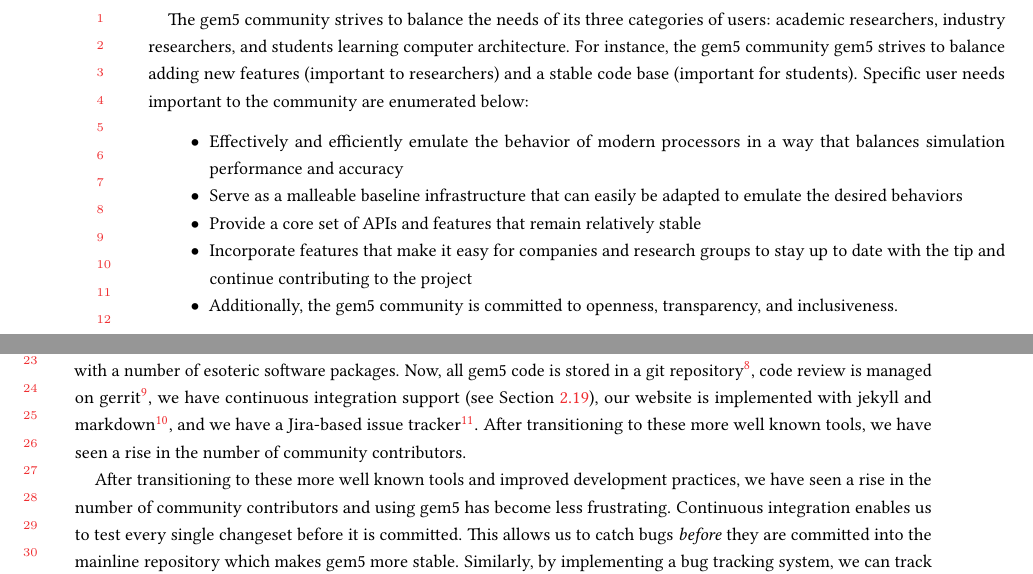
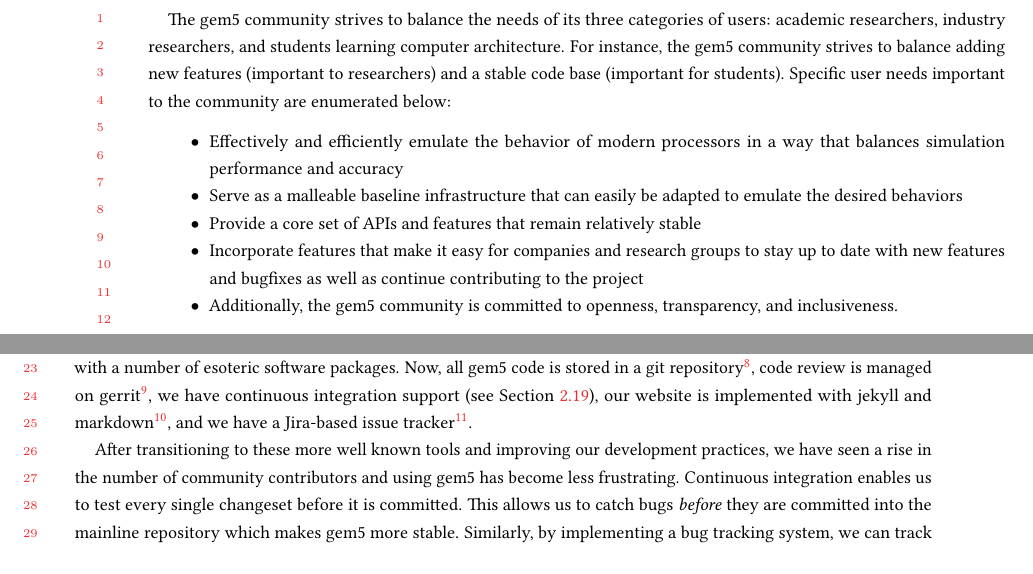
Before and after one commit to darchr/gem5-20-paper, a LaTeX paper (main.tex, which reads intro.tex): two parts of pages 2 and 3 of 28, joined at a grey line, cut so that both start at the same text. Compiled offline with pdfLaTeX.

Commit message:
Minor typos in intro
Signed-off-by: Jason Lowe-Power <jason@lowepower.com>

```diff
--- a/intro.tex
+++ b/intro.tex
@@ -19,13 +19,13 @@
 A common framework in the academic community makes it easier for other researchers to share workloads as well as models and to compare and contrast with other architectural techniques.
 
 The gem5 community strives to balance the needs of its three categories of users: academic researchers, industry researchers, and students learning computer architecture.
-For instance, the gem5 community gem5 strives to balance adding new features (important to researchers) and a stable code base (important for students).
+For instance, the gem5 community strives to balance adding new features (important to researchers) and a stable code base (important for students).
 Specific user needs important to the community are enumerated below:
 \begin{itemize}
     \item Effectively and efficiently emulate the behavior of modern processors in a way that balances simulation performance and accuracy
     \item Serve as a malleable baseline infrastructure that can easily be adapted to emulate the desired behaviors
     \item Provide a core set of APIs and features that remain relatively stable
-    \item Incorporate features that make it easy for companies and research groups to stay up to date with the tip and continue contributing to the project
+    \item Incorporate features that make it easy for companies and research groups to stay up to date with new features and bugfixes as well as continue contributing to the project
     \item Additionally, the gem5 community is committed to openness, transparency, and inclusiveness.
 \end{itemize}
 
@@ -94,9 +94,8 @@
 To simplify the contribution process, we have instituted many industry-standard development methodologies including providing a \verb|CONTRIBUTING| document in the gem5 source.
 In the past, gem5 code contributions were managed with a number of esoteric software packages.
 Now, all gem5 code is stored in a git repository\footnote{\url{https://gem5.googlesource.com/}}, code review is managed on gerrit\footnote{\url{https://gem5-review.googlesource.com/}}, we have continuous integration support (see Section~\ref{sec:testing}), our website is implemented with jekyll and markdown\footnote{\url{https://gem5.googlesource.com/public/gem5-website}}, and we have a Jira-based issue tracker\footnote{\url{https://gem5.atlassian.net/}}.
-After transitioning to these more well known tools, we have seen a rise in the number of community contributors.
 
-After transitioning to these more well known tools and improved development practices, we have seen a rise in the number of community contributors and using gem5 has become less frustrating.
+After transitioning to these more well known tools and improving our development practices, we have seen a rise in the number of community contributors and using gem5 has become less frustrating.
 Continuous integration enables us to test every single changeset before it is committed.
 This allows us to catch bugs \emph{before} they are committed into the mainline repository which makes gem5 more stable.
 Similarly, by implementing a bug tracking system, we can track issues that effect gem5.
```
Also changed, not shown: intro.tex (4 more changed lines).
